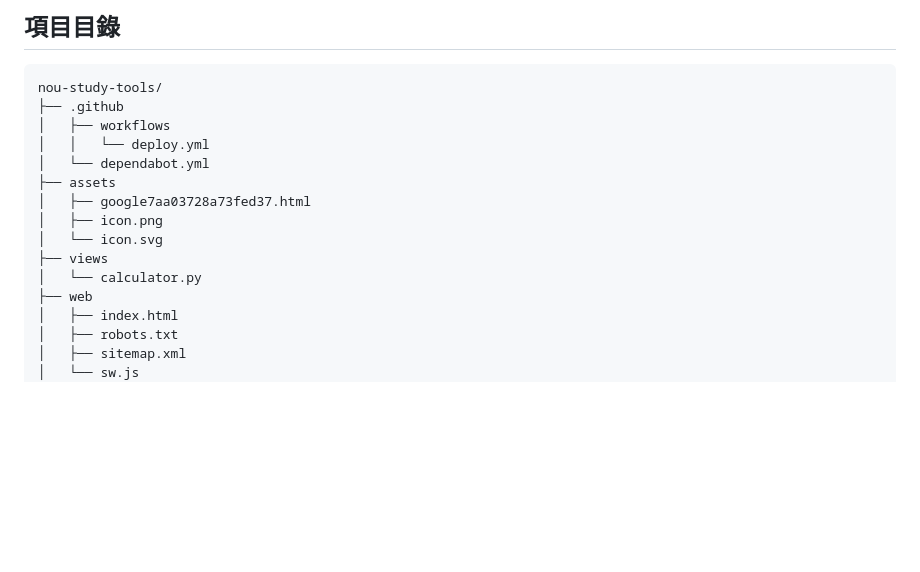
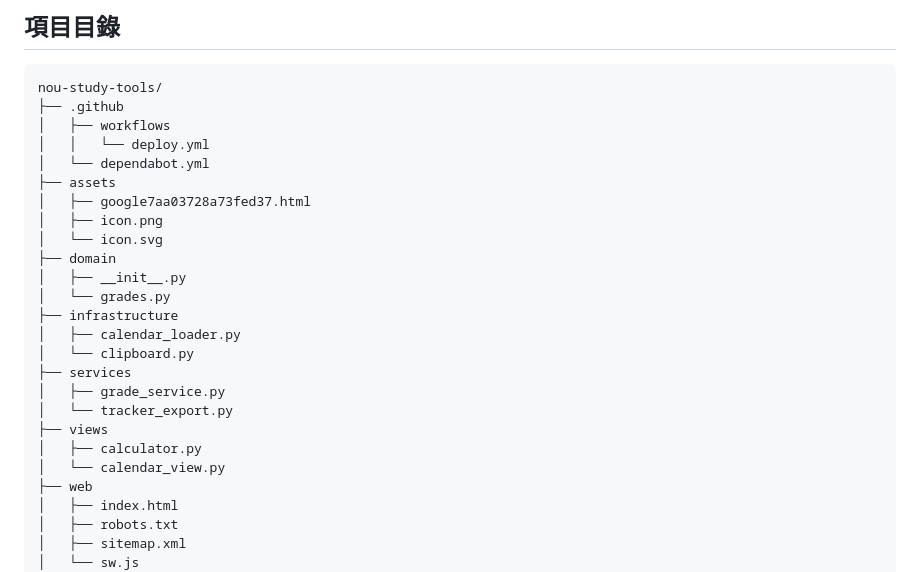
Before and after one commit to zhuj05/nou-study-tools, a Markdown page: README.md, the part around the change. Rendered like a GitHub page; blank space fills up the shorter version.

Commit message:
Update README.md
Signed-off-by: jiayi-zhu <118984711+zhuj05@users.noreply.github.com>

```diff
--- a/README.md
+++ b/README.md
@@ -19,8 +19,18 @@ nou-study-tools/
 │   ├── google7aa03728a73fed37.html
 │   ├── icon.png
 │   └── icon.svg
+├── domain
+│   ├── __init__.py
+│   └── grades.py
+├── infrastructure
+│   ├── calendar_loader.py
+│   └── clipboard.py
+├── services
+│   ├── grade_service.py
+│   └── tracker_export.py
 ├── views
-│   └── calculator.py
+│   ├── calculator.py
+│   └── calendar_view.py
 ├── web
 │   ├── index.html
 │   ├── robots.txt
```
